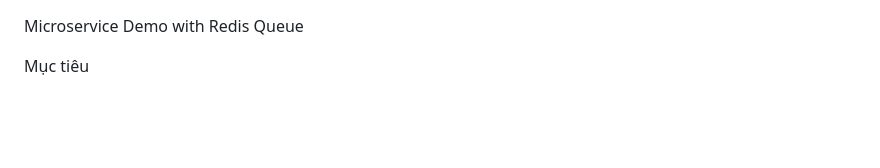
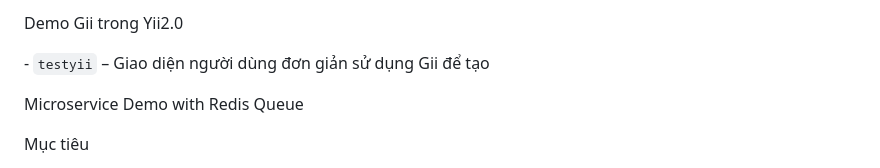
Before and after one commit to btnthiennhan/Examplecodethuctap, a Markdown page: README.md, the part around the change. Rendered like a GitHub page; blank space fills up the shorter version.

Commit message:
add Readme v7

```diff
--- a/README.md
+++ b/README.md
@@ -1,3 +1,8 @@
+Demo Gii trong Yii2.0
+
+\- `testyii` – Giao diện người dùng đơn giản sử dụng Gii để tạo
+
+
 Microservice Demo with Redis Queue
 
 
```
